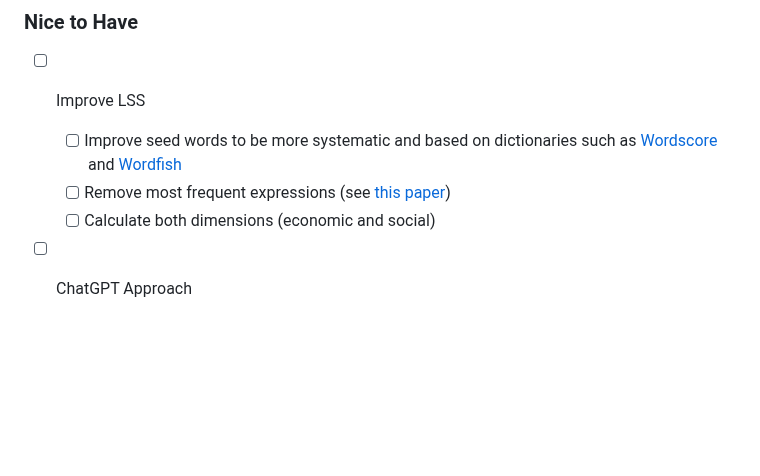
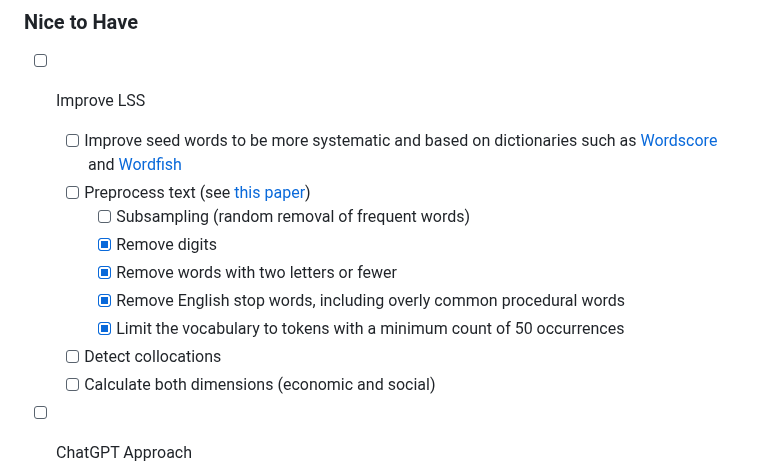
Before and after one commit to fabianaiolfi/eu-policy-feedback, a Markdown page: README.md, the part around the change. Drawn GitHub-style; blank space fills up the shorter version.

```diff
--- a/README.md
+++ b/README.md
@@ -15,7 +15,13 @@
 ### Nice to Have
 - [ ] Improve LSS
   - [ ] Improve seed words to be more systematic and based on dictionaries such as [Wordscore](https://tutorials.quanteda.io/machine-learning/wordscores/) and [Wordfish](https://tutorials.quanteda.io/machine-learning/wordfish/)
-  - [ ] Remove most frequent expressions (see [this paper](https://www.dropbox.com/scl/fi/u1dpvjp9bzmgbmebuqfs9/word_embeddings_for_the_analysis_of_ideological_placement_in_parliamentary_corpora.pdf?rlkey=x3uam6ph6nywag1rlggcobhe4&dl=0))
+  - [ ] Preprocess text (see [this paper](https://www.dropbox.com/scl/fi/u1dpvjp9bzmgbmebuqfs9/word_embeddings_for_the_analysis_of_ideological_placement_in_parliamentary_corpora.pdf?rlkey=x3uam6ph6nywag1rlggcobhe4&dl=0))
+    - [ ] Subsampling (random removal of frequent words)
+    - [x] Remove digits
+    - [x] Remove words with two letters or fewer
+    - [x] Remove English stop words, including overly common procedural words
+    - [x] Limit the vocabulary to tokens with a minimum count of 50 occurrences
+  - [ ] Detect collocations
   - [ ] Calculate both dimensions (economic and social)
 
 - [ ] ChatGPT Approach
```
